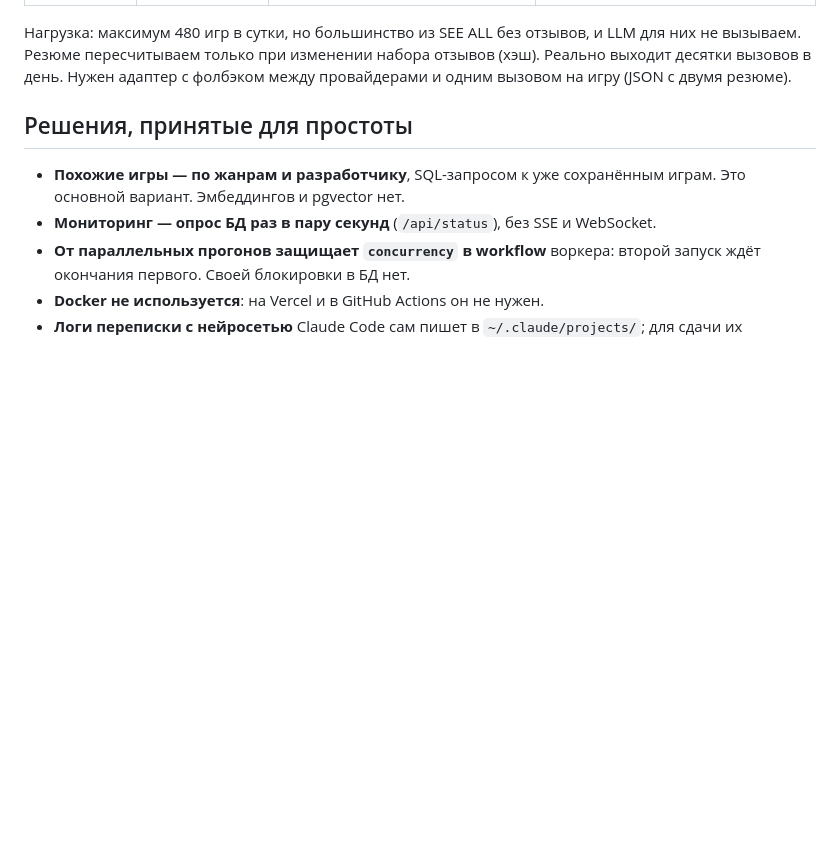
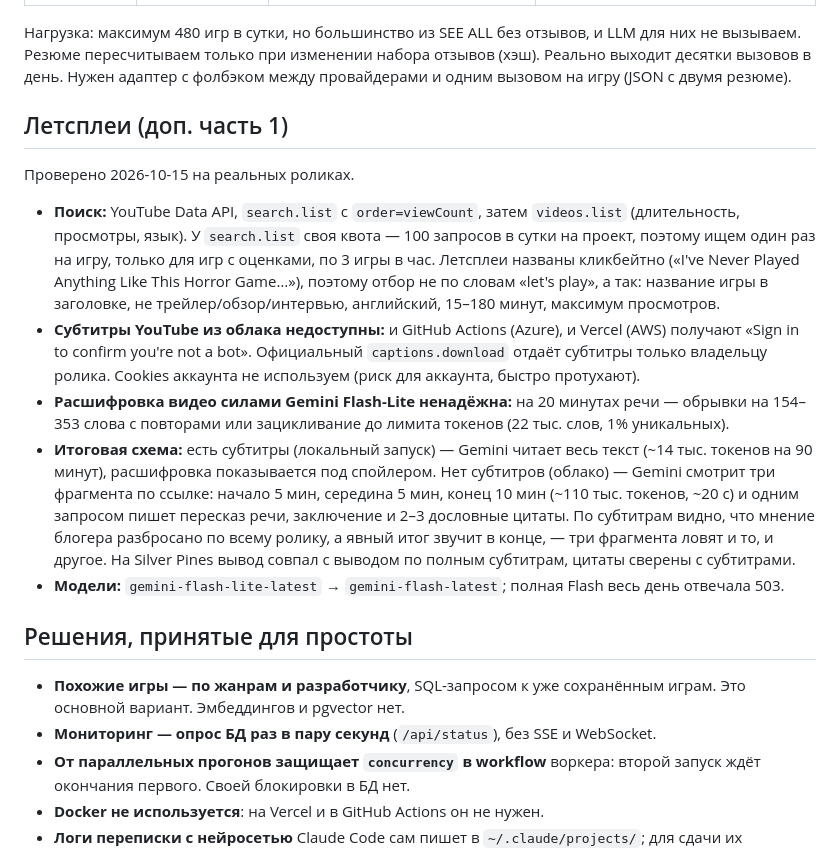
Before and after one commit to NellasTerton/skytec-metacritic, a Markdown page: docs/infrastructure.md, the part around the change. GitHub-like rendering; blank space fills up the shorter version.

Commit message:
Docs: let's play pipeline, constraints and measurements
Co-Authored-By: Claude Opus 5.5 <noreply@anthropic.com>

```diff
--- a/docs/infrastructure.md
+++ b/docs/infrastructure.md
@@ -51,6 +51,28 @@ Retry-After (до 65 с). У `qwen/qwen3.8-27b` лимит 1000 выходных
 не вызываем. Резюме пересчитываем только при изменении набора отзывов (хэш). Реально
 выходит десятки вызовов в день. Нужен адаптер с фолбэком между провайдерами и одним
 вызовом на игру (JSON с двумя резюме).
+
+## Летсплеи (доп. часть 1)
+
+Проверено 2026-10-15 на реальных роликах.
+
+- **Поиск:** YouTube Data API, `search.list` с `order=viewCount`, затем `videos.list` (длительность,
+  просмотры, язык). У `search.list` своя квота — 100 запросов в сутки на проект, поэтому ищем один
+  раз на игру, только для игр с оценками, по 3 игры в час. Летсплеи названы кликбейтно («I've Never
+  Played Anything Like This Horror Game…»), поэтому отбор не по словам «let's play», а так: название
+  игры в заголовке, не трейлер/обзор/интервью, английский, 15–180 минут, максимум просмотров.
+- **Субтитры YouTube из облака недоступны:** и GitHub Actions (Azure), и Vercel (AWS) получают
+  «Sign in to confirm you're not a bot». Официальный `captions.download` отдаёт субтитры только
+  владельцу ролика. Cookies аккаунта не используем (риск для аккаунта, быстро протухают).
+- **Расшифровка видео силами Gemini Flash-Lite ненадёжна:** на 20 минутах речи — обрывки на
+  154–353 слова с повторами или зацикливание до лимита токенов (22 тыс. слов, 1% уникальных).
+- **Итоговая схема:** есть субтитры (локальный запуск) — Gemini читает весь текст (~14 тыс. токенов на
+  90 минут), расшифровка показывается под спойлером. Нет субтитров (облако) — Gemini смотрит три
+  фрагмента по ссылке: начало 5 мин, середина 5 мин, конец 10 мин (~110 тыс. токенов, ~20 с) и одним
+  запросом пишет пересказ речи, заключение и 2–3 дословные цитаты. По субтитрам видно, что мнение
+  блогера разбросано по всему ролику, а явный итог звучит в конце, — три фрагмента ловят и то, и другое.
+  На Silver Pines вывод совпал с выводом по полным субтитрам, цитаты сверены с субтитрами.
+- **Модели:** `gemini-flash-lite-latest` → `gemini-flash-latest`; полная Flash весь день отвечала 503.
 
 ## Решения, принятые для простоты
 
```
